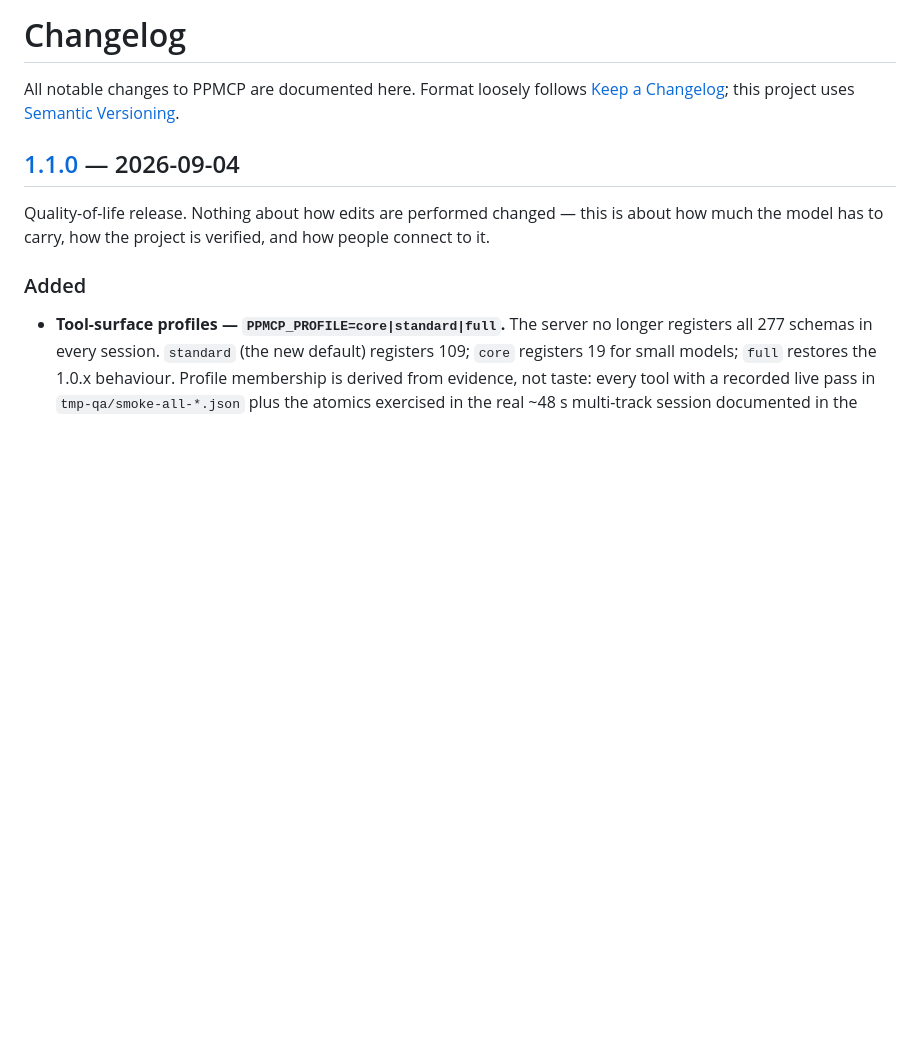
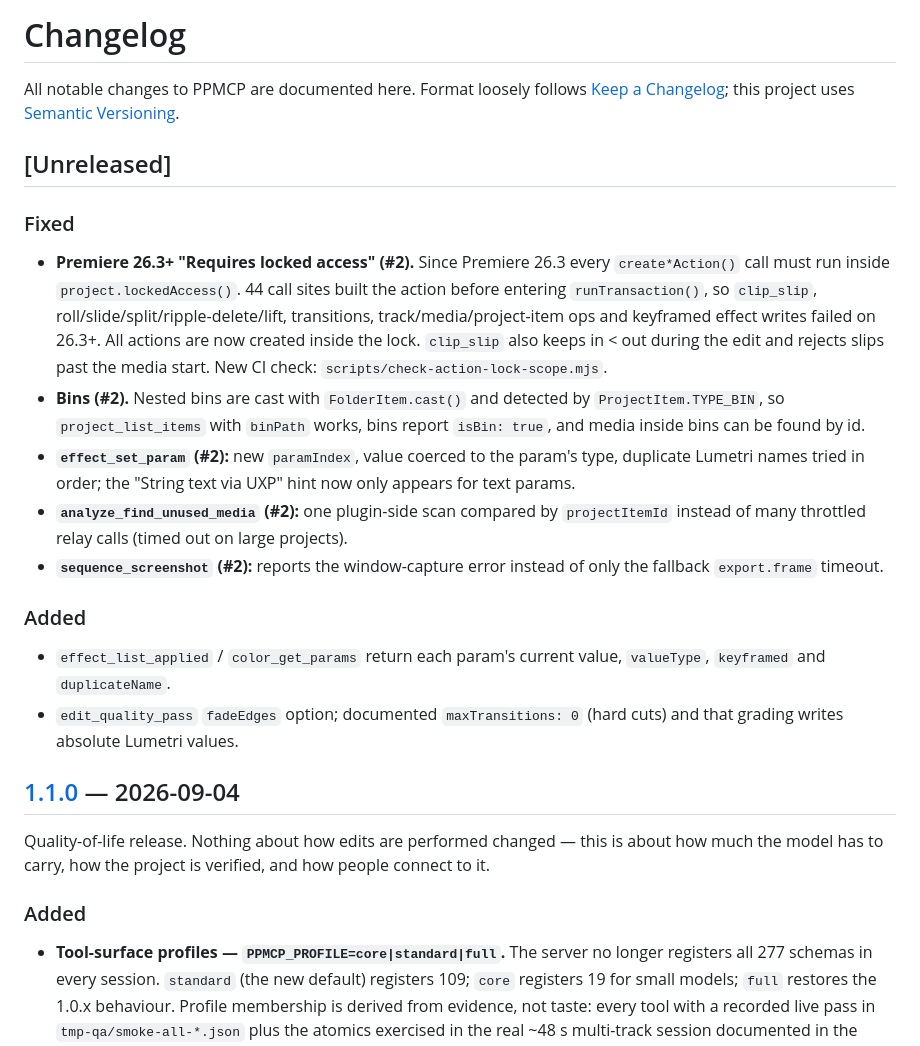
Before and after one commit to CaYatur/PremiereProMCP, a Markdown page: CHANGELOG.md, the part around the change. Drawn GitHub-style; blank space fills up the shorter version.

Commit message:
CHANGELOG: Unreleased entry for issue #2 fixes
Refs #2

```diff
--- a/CHANGELOG.md
+++ b/CHANGELOG.md
@@ -3,6 +3,37 @@
 All notable changes to PPMCP are documented here. Format loosely follows
 [Keep a Changelog](https://keepachangelog.com/); this project uses
 [Semantic Versioning](https://semver.org/).
+
+## [Unreleased]
+
+### Fixed
+
+- **Premiere 26.3+ "Requires locked access" (#2).** Since Premiere 26.3 every
+  `create*Action()` call must run inside `project.lockedAccess()`. 44 call
+  sites built the action before entering `runTransaction()`, so `clip_slip`,
+  roll/slide/split/ripple-delete/lift, transitions, track/media/project-item
+  ops and keyframed effect writes failed on 26.3+. All actions are now created
+  inside the lock. `clip_slip` also keeps in < out during the edit and rejects
+  slips past the media start. New CI check:
+  `scripts/check-action-lock-scope.mjs`.
+- **Bins (#2).** Nested bins are cast with `FolderItem.cast()` and detected by
+  `ProjectItem.TYPE_BIN`, so `project_list_items` with `binPath` works, bins
+  report `isBin: true`, and media inside bins can be found by id.
+- **`effect_set_param` (#2):** new `paramIndex`, value coerced to the param's
+  type, duplicate Lumetri names tried in order; the "String text via UXP"
+  hint now only appears for text params.
+- **`analyze_find_unused_media` (#2):** one plugin-side scan compared by
+  `projectItemId` instead of many throttled relay calls (timed out on large
+  projects).
+- **`sequence_screenshot` (#2):** reports the window-capture error instead of
+  only the fallback `export.frame` timeout.
+
+### Added
+
+- `effect_list_applied` / `color_get_params` return each param's current
+  value, `valueType`, `keyframed` and `duplicateName`.
+- `edit_quality_pass` `fadeEdges` option; documented `maxTransitions: 0`
+  (hard cuts) and that grading writes absolute Lumetri values.
 
 ## [1.1.0] — 2026-09-04
 
```
